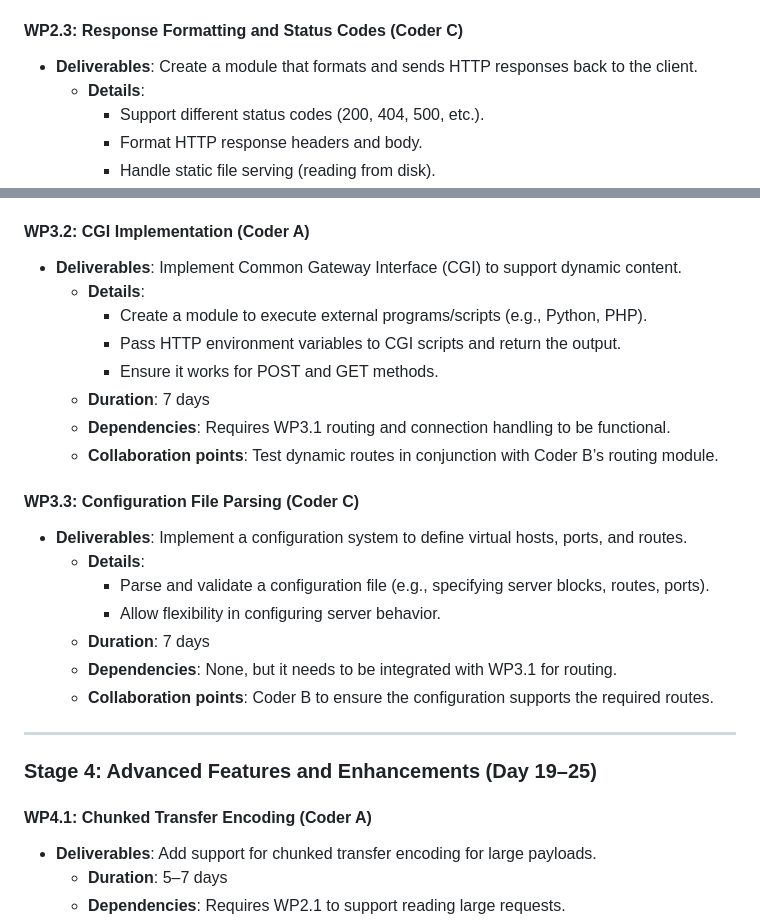
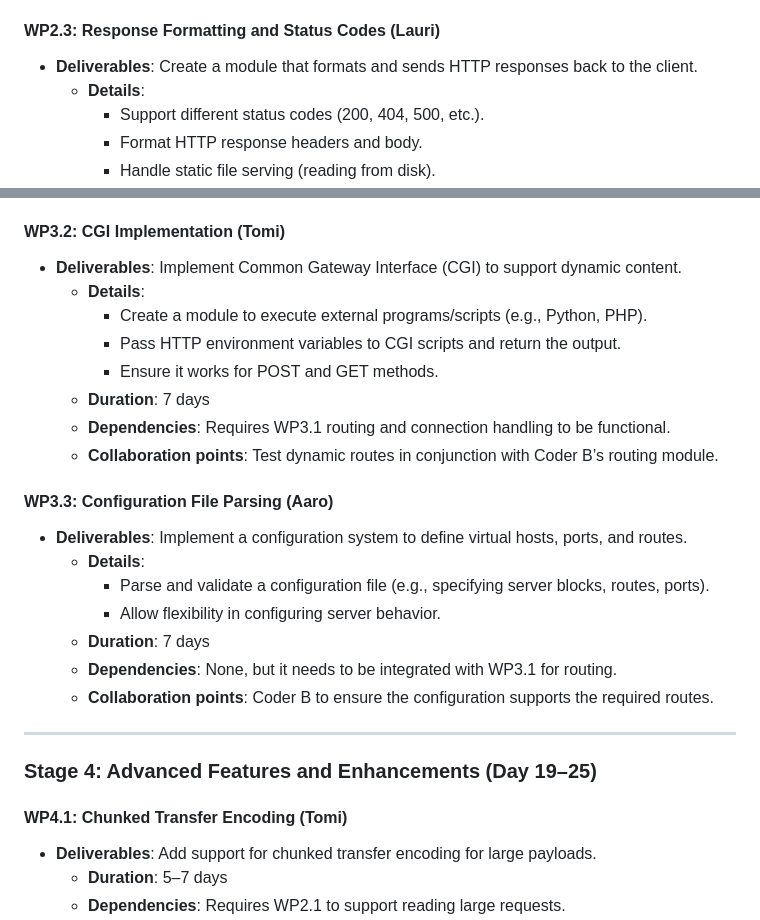
Before and after one commit to Aaroh4/webserv, a Markdown page: README.md, 2 parts joined by grey strips. GitHub-like rendering.

```diff
--- a/README.md
+++ b/README.md
@@ -27,7 +27,7 @@
   - **Dependencies**: None
   - **Collaboration points**: Synchronize with WP2.1 to test parsing from incoming connections.
 
-#### **WP2.3: Response Formatting and Status Codes (Coder C)**
+#### **WP2.3: Response Formatting and Status Codes (Lauri)**
 - **Deliverables**: Create a module that formats and sends HTTP responses back to the client.
   - **Details**:
     - Support different status codes (200, 404, 500, etc.).
@@ -51,7 +51,7 @@
   - **Dependencies**: Requires parsed requests from WP2.1.
   - **Collaboration points**: Work with Coder A to process the parsed requests.
 
-#### **WP3.2: CGI Implementation (Coder A)**
+#### **WP3.2: CGI Implementation (Tomi)**
 - **Deliverables**: Implement Common Gateway Interface (CGI) to support dynamic content.
   - **Details**:
     - Create a module to execute external programs/scripts (e.g., Python, PHP).
@@ -61,7 +61,7 @@
   - **Dependencies**: Requires WP3.1 routing and connection handling to be functional.
   - **Collaboration points**: Test dynamic routes in conjunction with Coder B’s routing module.
 
-#### **WP3.3: Configuration File Parsing (Coder C)**
+#### **WP3.3: Configuration File Parsing (Aaro)**
 - **Deliverables**: Implement a configuration system to define virtual hosts, ports, and routes.
   - **Details**:
     - Parse and validate a configuration file (e.g., specifying server blocks, routes, ports).
@@ -74,7 +74,7 @@
 
 ### **Stage 4: Advanced Features and Enhancements (Day 19–25)**
 
-#### **WP4.1: Chunked Transfer Encoding (Coder A)**
+#### **WP4.1: Chunked Transfer Encoding (Tomi)**
 - **Deliverables**: Add support for chunked transfer encoding for large payloads.
   - **Duration**: 5–7 days
   - **Dependencies**: Requires WP2.1 to support reading large requests.
```
